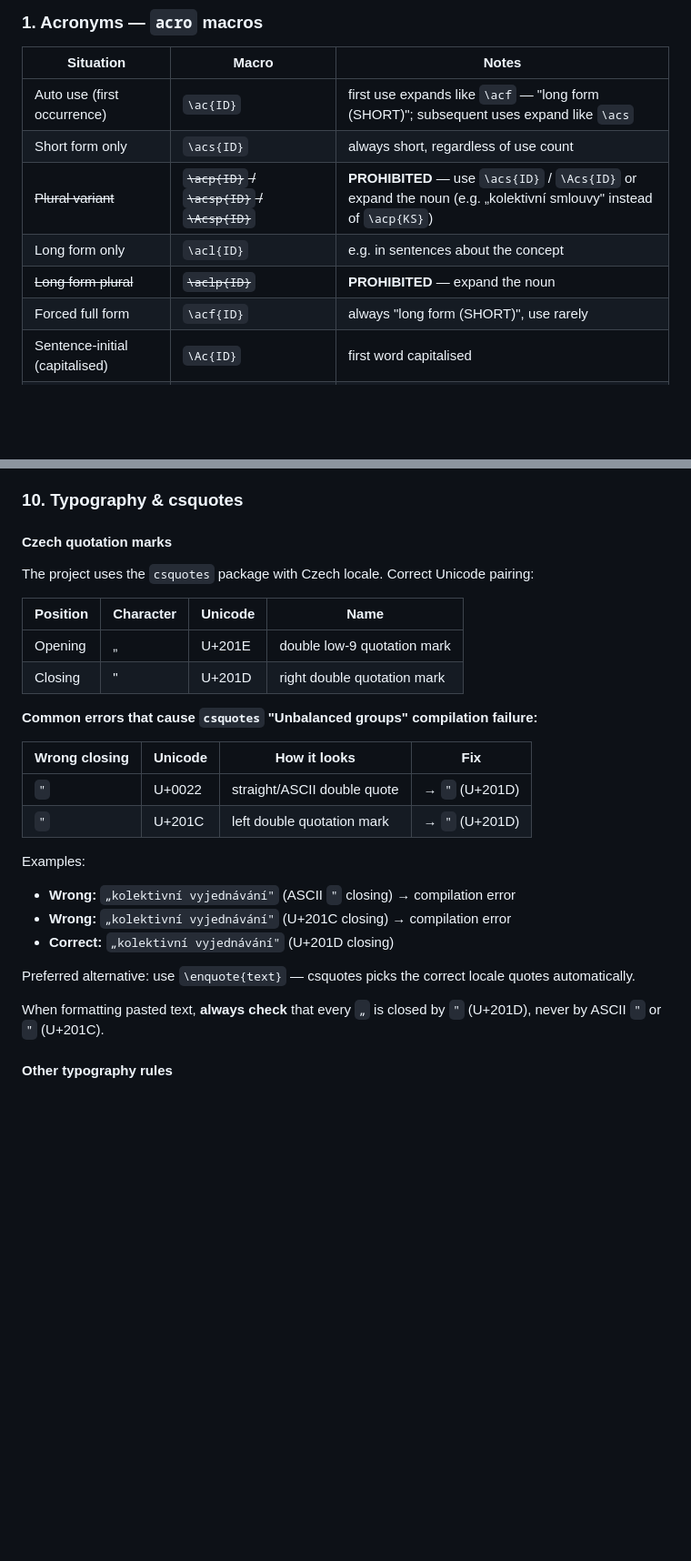
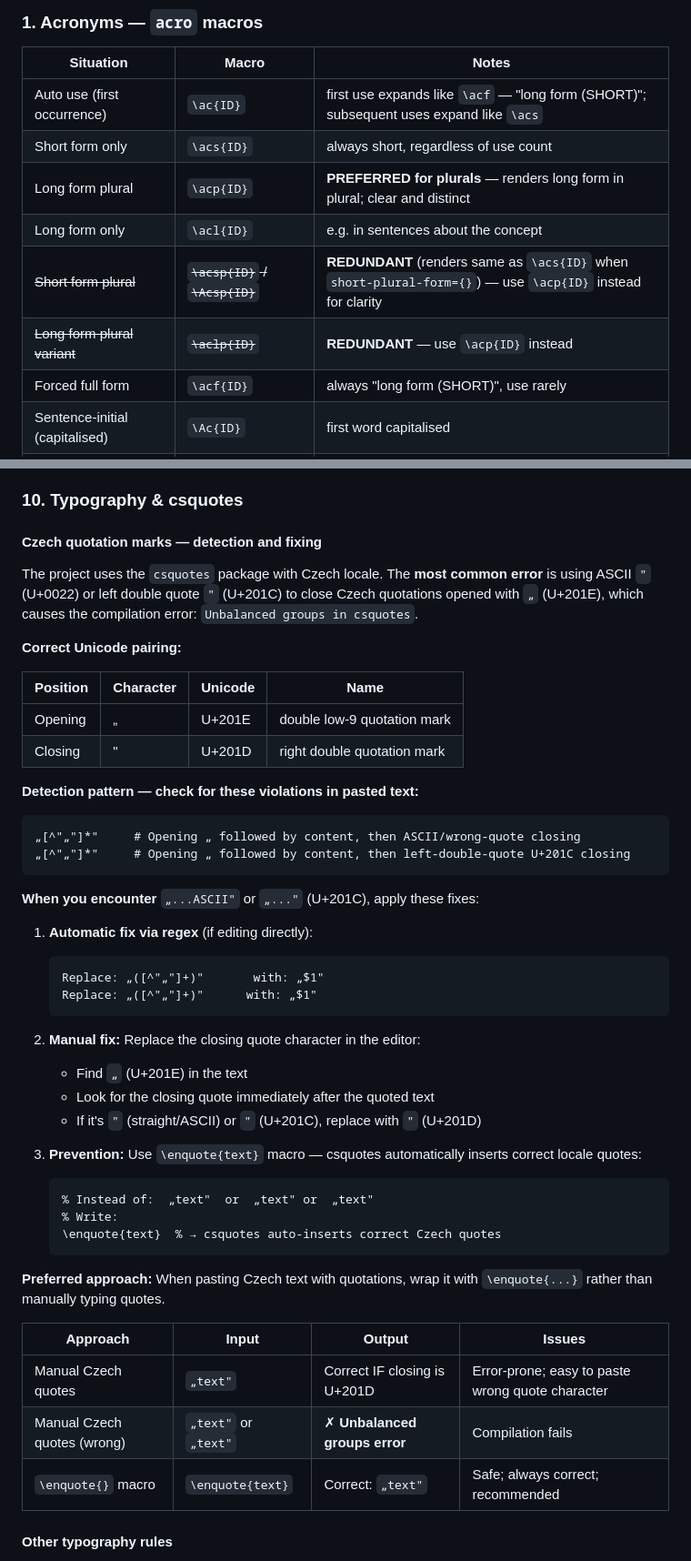
Before and after one commit to petriji/DP2026, a Markdown page: .github/agents/formatuj-latex.agent.md, 2 parts joined by grey strips. Shown at 91% size. Rendered like a GitHub page; blank space fills up the shorter version.

Commit message:
Update agent with info on csquotes and acro. [strict-template path-limited from d4945c0]

````diff
--- a/.github/agents/formatuj-latex.agent.md
+++ b/.github/agents/formatuj-latex.agent.md
@@ -44,9 +44,10 @@ Before formatting, consult these files when context is needed:
 |-----------|-------|-------|
 | Auto use (first occurrence) | `\ac{ID}` | first use expands like `\acf` — "long form (SHORT)"; subsequent uses expand like `\acs` |
 | Short form only | `\acs{ID}` | always short, regardless of use count |
-| ~~Plural variant~~ | ~~`\acp{ID}` / `\acsp{ID}` / `\Acsp{ID}`~~ | **PROHIBITED** — use `\acs{ID}` / `\Acs{ID}` or expand the noun (e.g. „kolektivní smlouvy" instead of `\acp{KS}`) |
+| Long form plural | `\acp{ID}` | **PREFERRED for plurals** — renders long form in plural; clear and distinct |
 | Long form only | `\acl{ID}` | e.g. in sentences about the concept |
-| ~~Long form plural~~ | ~~`\aclp{ID}`~~ | **PROHIBITED** — expand the noun |
+| ~~Short form plural~~ | ~~`\acsp{ID}` / `\Acsp{ID}`~~ | **REDUNDANT** (renders same as `\acs{ID}` when `short-plural-form={}`) — use `\acp{ID}` instead for clarity |
+| ~~Long form plural variant~~ | ~~`\aclp{ID}`~~ | **REDUNDANT** — use `\acp{ID}` instead |
 | Forced full form | `\acf{ID}` | always "long form (SHORT)", use rarely |
 | Sentence-initial (capitalised) | `\Ac{ID}` | first word capitalised |
 | Mark as used without printing | `\acuse{ID}` | for variables used in math mode |
@@ -313,30 +315,51 @@ Slash rendering is active globally via `\sisetup{per-mode=symbol}` in `acro_vari
 
 ### 10. Typography & csquotes
 
-#### Czech quotation marks
+#### Czech quotation marks — detection and fixing
 
-The project uses the `csquotes` package with Czech locale. Correct Unicode pairing:
+The project uses the `csquotes` package with Czech locale. The **most common error** is using ASCII `"` (U+0022) or left double quote `"` (U+201C) to close Czech quotations opened with `„` (U+201E), which causes the compilation error: `Unbalanced groups in csquotes`.
+
+**Correct Unicode pairing:**
 
 | Position | Character | Unicode | Name |
 |----------|-----------|---------|------|
 | Opening  | „         | U+201E  | double low-9 quotation mark |
 | Closing  | "         | U+201D  | right double quotation mark |
 
-**Common errors that cause `csquotes` "Unbalanced groups" compilation failure:**
+**Detection pattern — check for these violations in pasted text:**
 
-| Wrong closing | Unicode | How it looks | Fix |
-|---------------|---------|-------------|-----|
-| `"`           | U+0022  | straight/ASCII double quote | → `"` (U+201D) |
-| `"`           | U+201C  | left double quotation mark  | → `"` (U+201D) |
+```regex
+„[^"„"]*"     # Opening „ followed by content, then ASCII/wrong-quote closing
+„[^"„"]*"     # Opening „ followed by content, then left-double-quote U+201C closing
+```
 
-Examples:
-- **Wrong:** `„kolektivní vyjednávání"` (ASCII `"` closing) → compilation error
-- **Wrong:** `„kolektivní vyjednávání"` (U+201C closing) → compilation error
-- **Correct:** `„kolektivní vyjednávání"` (U+201D closing)
+**When you encounter** `„...ASCII"` or `„..."` (U+201C), apply these fixes:
 
-Preferred alternative: use `\enquote{text}` — csquotes picks the correct locale quotes automatically.
+1. **Automatic fix via regex** (if editing directly):
+   ```regex
+   Replace: „([^"„"]+)"       with: „$1"
+   Replace: „([^"„"]+)"      with: „$1"
+   ```
 
-When formatting pasted text, **always check** that every `„` is closed by `"` (U+201D), never by ASCII `"` or `"` (U+201C).
+2. **Manual fix:** Replace the closing quote character in the editor:
+   - Find `„` (U+201E) in the text
+   - Look for the closing quote immediately after the quoted text
+   - If it's `"` (straight/ASCII) or `"` (U+201C), replace with `"` (U+201D)
+
+3. **Prevention:** Use `\enquote{text}` macro — csquotes automatically inserts correct locale quotes:
+   ```latex
+   % Instead of:  „text"  or  „text" or  „text"
+   % Write:
+   \enquote{text}  % → csquotes auto-inserts correct Czech quotes
+   ```
+
+**Preferred approach:** When pasting Czech text with quotations, wrap it with `\enquote{...}` rather than manually typing quotes.
+
+| Approach | Input | Output | Issues |
+|----------|-------|--------|--------|
+| Manual Czech quotes | `„text"` | Correct IF closing is U+201D | Error-prone; easy to paste wrong quote character |
+| Manual Czech quotes (wrong) | `„text"` or `„text"` | ✗ **Unbalanced groups error** | Compilation fails |
+| `\enquote{}` macro | `\enquote{text}` | Correct: `„text"` | Safe; always correct; recommended |
 
 #### Other typography rules
 
````
Also changed, not shown: other parts of .github/agents/formatuj-latex.agent.md (+3 -2 lines), .github/agents/citace-zkratky.agent.md (+1 -1 lines), .github/agents/fix-csquotes.agent.md (added, +134 -0 lines).
